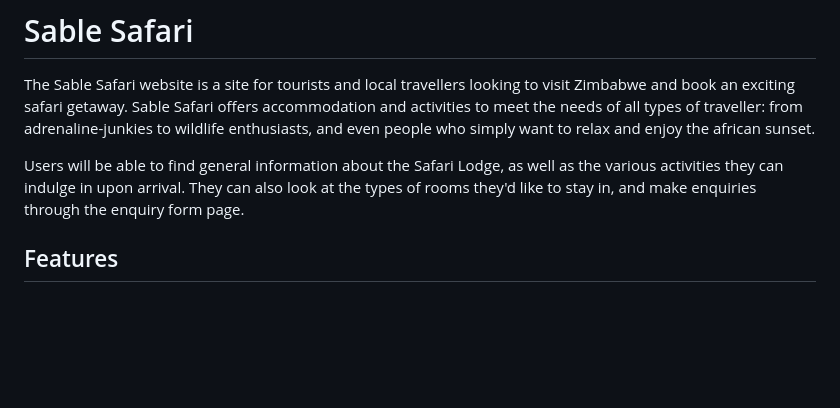
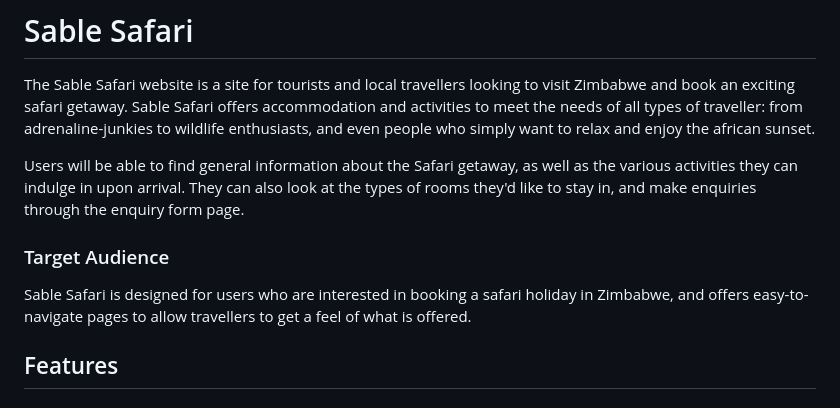
Before and after one commit to pecheylauren02/my-safari, a Markdown page: README.md, the part around one of its changes. Drawn GitHub-style; blank space fills up the shorter version.

```diff
--- a/README.md
+++ b/README.md
@@ -2,7 +2,11 @@
 
 The Sable Safari website is a site for tourists and local travellers looking to visit Zimbabwe and book an exciting safari getaway. Sable Safari offers accommodation and activities to meet the needs of all types of traveller: from adrenaline-junkies to wildlife enthusiasts, and even people who simply want to relax and enjoy the african sunset.
 
-Users will be able to find general information about the Safari Lodge, as well as the various activities they can indulge in upon arrival. They can also look at the types of rooms they'd like to stay in, and make enquiries through the enquiry form page.
+Users will be able to find general information about the Safari getaway, as well as the various activities they can indulge in upon arrival. They can also look at the types of rooms they'd like to stay in, and make enquiries through the enquiry form page.
+
+### Target Audience
+
+Sable Safari is designed for users who are interested in booking a safari holiday in Zimbabwe, and offers easy-to-navigate pages to allow travellers to get a feel of what is offered.
 
 ## Features
 
```
Also changed, not shown: other parts of README.md (+52 -0 lines).
